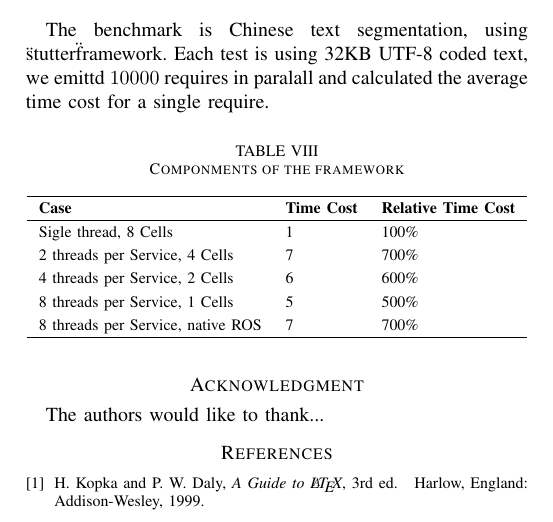
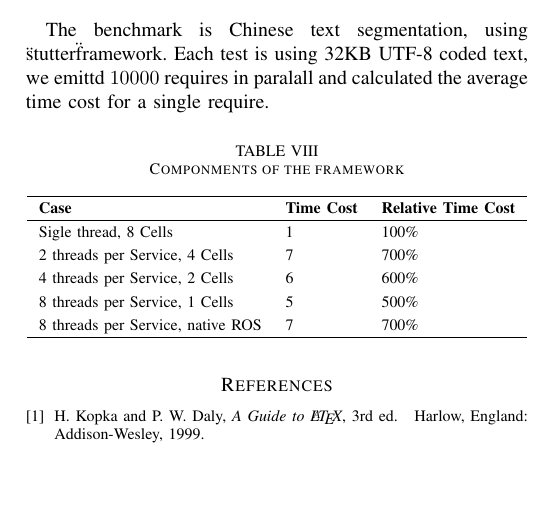
Before and after one commit to oopsno/irosws16, a LaTeX paper (workshop.tex): part of page 4 of 4, cut so that both start at the same text, the shorter picture padded with empty space. Compiled offline with pdfLaTeX.

Commit message:
removed acknowledge

```diff
--- a/workshop.tex
+++ b/workshop.tex
@@ -30,7 +30,7 @@
 
 \input{result}
 
-\input{acknowledge}
+%\input{acknowledge}
 
 \begin{thebibliography}{1}
 
```
